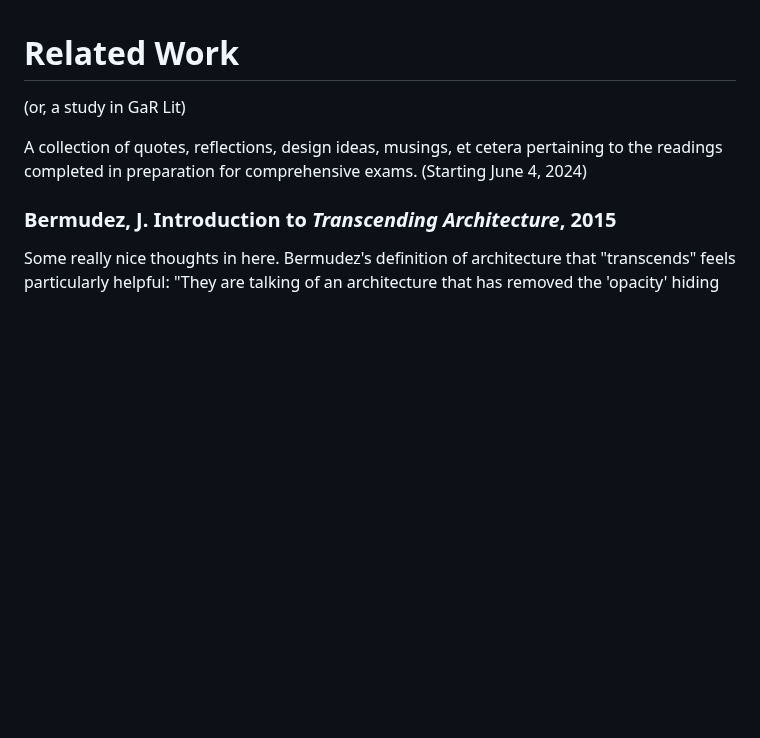
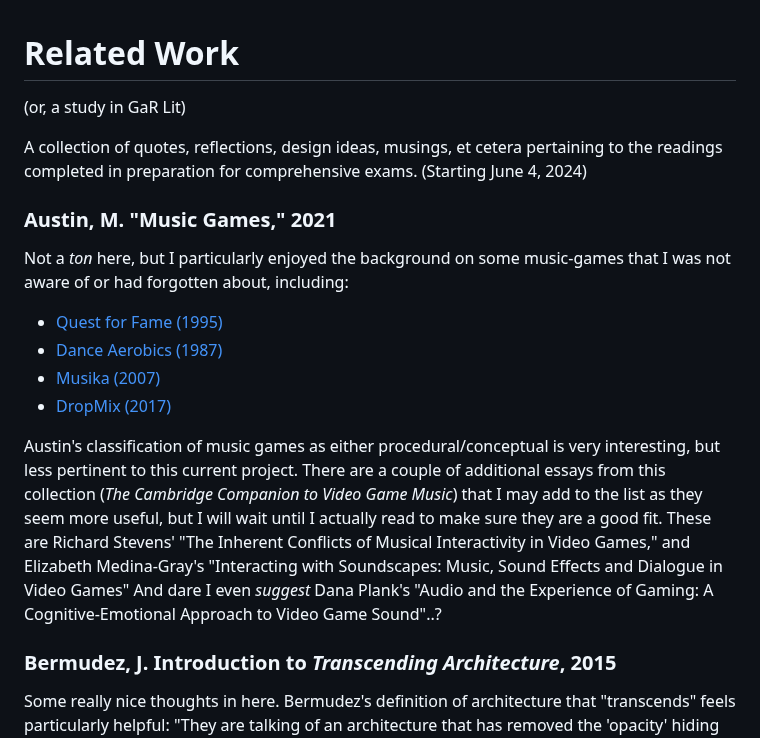
Before and after one commit to mouseandthebillionaire/RAGE, a Markdown page: relatedWork.md, the part around the change. Drawn GitHub-style; blank space fills up the shorter version.

Commit message:
readings: thoughts on Austin's Music Games

```diff
--- a/relatedWork.md
+++ b/relatedWork.md
@@ -2,6 +2,16 @@
 (or, a study in GaR Lit)
 
 A collection of quotes, reflections, design ideas, musings, et cetera pertaining to the readings completed in preparation for comprehensive exams. (Starting June 4, 2024)
+
+### Austin, M. "Music Games," 2021
+
+Not a *ton* here, but I particularly enjoyed the background on some music-games that I was not aware of or had forgotten about, including:
+- [Quest for Fame (1995)](https://www.youtube.com/watch?v=Uka9EQLqlDc)
+- [Dance Aerobics (1987)](https://www.youtube.com/watch?v=pQ6V3D5kpsQ)
+- [Musika (2007)](https://en.wikipedia.org/wiki/Musika)
+- [DropMix (2017)](https://en.wikipedia.org/wiki/DropMix)
+
+Austin's classification of music games as either procedural/conceptual is very interesting, but less pertinent to this current project. There are a couple of additional essays from this collection (*The Cambridge Companion to Video Game Music*) that I may add to the list as they seem more useful, but I will wait until I actually read to make sure they are a good fit. These are Richard Stevens' "The Inherent Conflicts of Musical Interactivity in Video Games," and Elizabeth Medina-Gray's "Interacting with Soundscapes: Music, Sound Effects and Dialogue in Video Games" And dare I even *suggest* Dana Plank's "Audio and the Experience of Gaming: A Cognitive-Emotional Approach to Video Game Sound"..?
 
 ### Bermudez, J. Introduction to *Transcending Architecture*, 2015
 
```
